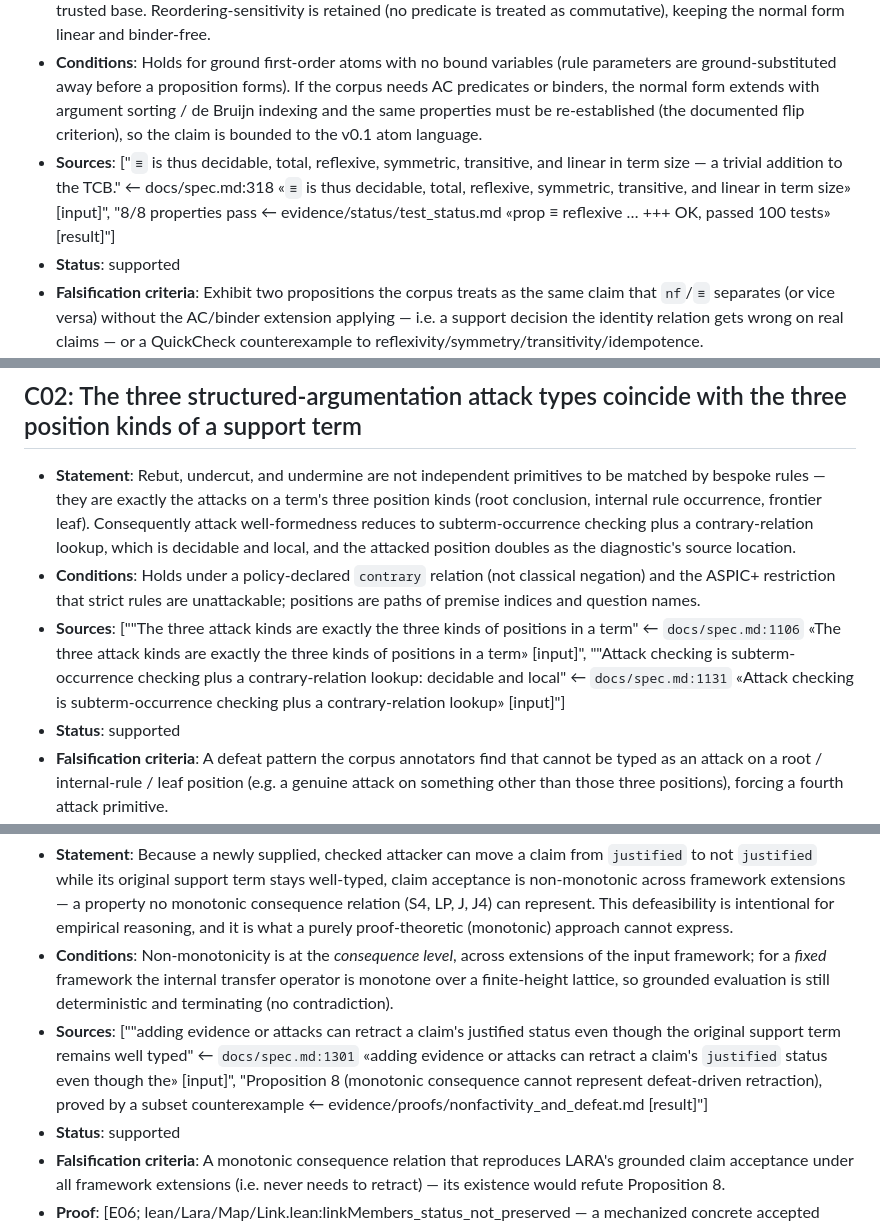
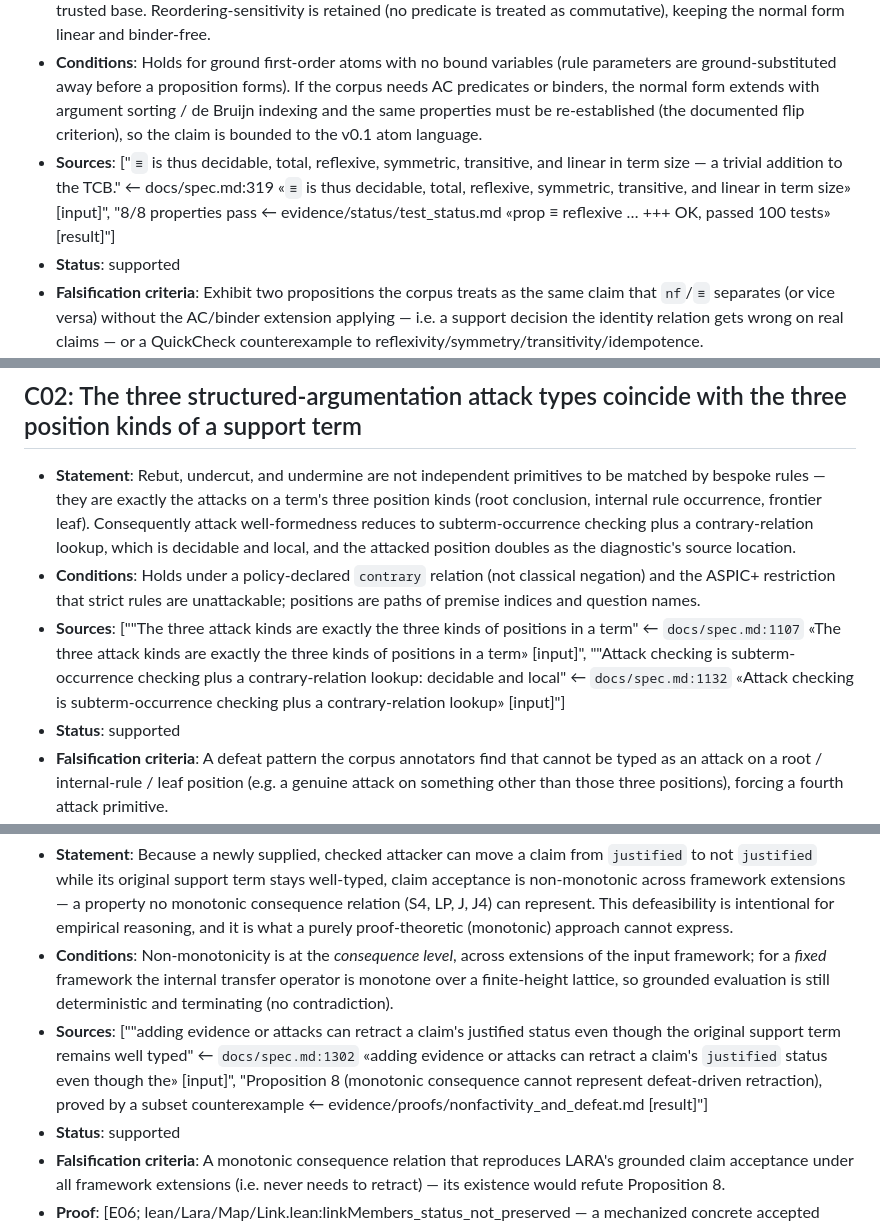
Before and after one commit to ARA-Labs/Lara, a Markdown page: ara/logic/claims.md, 3 parts joined by grey strips. Rendered like a GitHub page.

Commit message:
fix(ara): shift spec citations past the process-records row

```diff
--- a/ara/logic/claims.md
+++ b/ara/logic/claims.md
@@ -16,7 +16,7 @@ the result is stated but not yet proved or mechanized._
   ground-substituted away before a proposition forms). If the corpus needs AC predicates or binders,
   the normal form extends with argument sorting / de Bruijn indexing and the same properties must be
   re-established (the documented flip criterion), so the claim is bounded to the v0.1 atom language.
-- **Sources**: ["`≡` is thus decidable, total, reflexive, symmetric, transitive, and linear in term size — a trivial addition to the TCB." ← docs/spec.md:318 «`≡` is thus decidable, total, reflexive, symmetric, transitive, and linear in term size» [input]", "8/8 properties pass ← evidence/status/test_status.md «prop ≡ reflexive … +++ OK, passed 100 tests» [result]"]
+- **Sources**: ["`≡` is thus decidable, total, reflexive, symmetric, transitive, and linear in term size — a trivial addition to the TCB." ← docs/spec.md:319 «`≡` is thus decidable, total, reflexive, symmetric, transitive, and linear in term size» [input]", "8/8 properties pass ← evidence/status/test_status.md «prop ≡ reflexive … +++ OK, passed 100 tests» [result]"]
 - **Status**: supported
 - **Falsification criteria**: Exhibit two propositions the corpus treats as the same claim that
   `nf`/`≡` separates (or vice versa) without the AC/binder extension applying — i.e. a support
@@ -36,7 +36,7 @@ the result is stated but not yet proved or mechanized._
 - **Conditions**: Holds under a policy-declared `contrary` relation (not classical negation) and the
   ASPIC+ restriction that strict rules are unattackable; positions are paths of premise indices and
   question names.
-- **Sources**: ["\"The three attack kinds are exactly the three kinds of positions in a term\" ← `docs/spec.md:1106` «The three attack kinds are exactly the three kinds of positions in a term» [input]", "\"Attack checking is subterm-occurrence checking plus a contrary-relation lookup: decidable and local\" ← `docs/spec.md:1131` «Attack checking is subterm-occurrence checking plus a contrary-relation lookup» [input]"]
+- **Sources**: ["\"The three attack kinds are exactly the three kinds of positions in a term\" ← `docs/spec.md:1107` «The three attack kinds are exactly the three kinds of positions in a term» [input]", "\"Attack checking is subterm-occurrence checking plus a contrary-relation lookup: decidable and local\" ← `docs/spec.md:1132` «Attack checking is subterm-occurrence checking plus a contrary-relation lookup» [input]"]
 - **Status**: supported
 - **Falsification criteria**: A defeat pattern the corpus annotators find that cannot be typed as an
   attack on a root / internal-rule / leaf position (e.g. a genuine attack on something other than
@@ -154,7 +154,7 @@ the result is stated but not yet proved or mechanized._
 - **Conditions**: Non-monotonicity is at the *consequence level*, across extensions of the input
   framework; for a *fixed* framework the internal transfer operator is monotone over a finite-height
   lattice, so grounded evaluation is still deterministic and terminating (no contradiction).
-- **Sources**: ["\"adding evidence or attacks can retract a claim's justified status even though the original support term remains well typed\" ← `docs/spec.md:1301` «adding evidence or attacks can retract a claim's `justified` status even though the» [input]", "Proposition 8 (monotonic consequence cannot represent defeat-driven retraction), proved by a subset counterexample ← evidence/proofs/nonfactivity_and_defeat.md [result]"]
+- **Sources**: ["\"adding evidence or attacks can retract a claim's justified status even though the original support term remains well typed\" ← `docs/spec.md:1302` «adding evidence or attacks can retract a claim's `justified` status even though the» [input]", "Proposition 8 (monotonic consequence cannot represent defeat-driven retraction), proved by a subset counterexample ← evidence/proofs/nonfactivity_and_defeat.md [result]"]
 - **Status**: supported
 - **Falsification criteria**: A monotonic consequence relation that reproduces LARA's grounded claim
   acceptance under all framework extensions (i.e. never needs to retract) — its existence would refute
```
Also changed, not shown: other parts of ara/logic/claims.md (+5 -5 lines).
